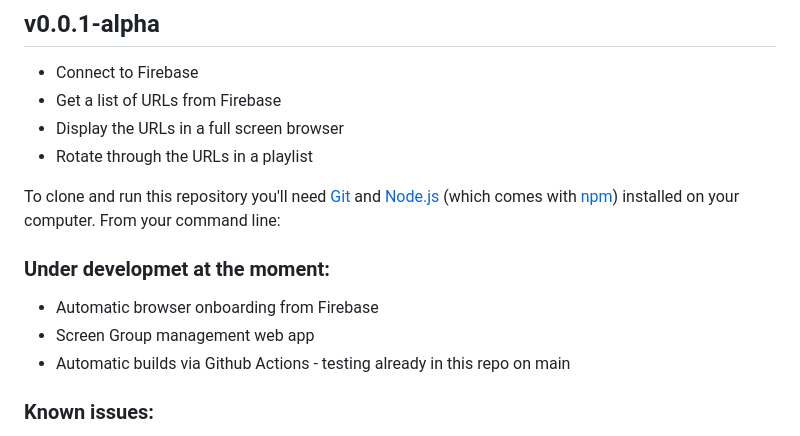
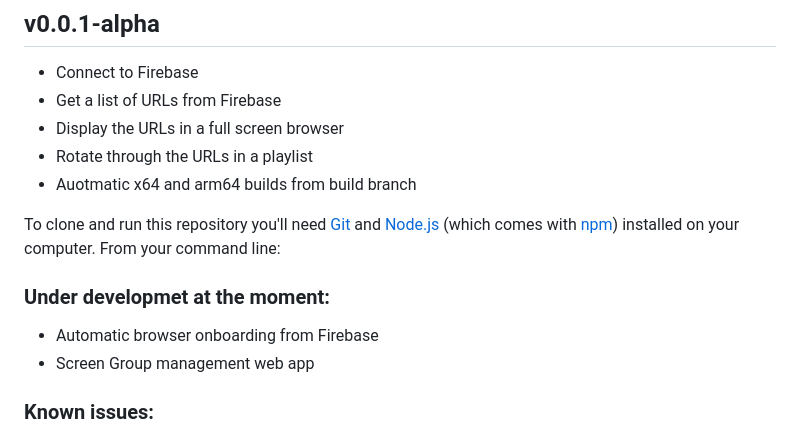
Before and after one commit to tailorvj/lanternflytv, a Markdown page: README.md, the part around the change. Drawn GitHub-style.

```diff
--- a/README.md
+++ b/README.md
@@ -12,6 +12,7 @@ This is a minimal Electron browser that connects to Firebase in the background a
 - Get a list of URLs from Firebase
 - Display the URLs in a full screen browser
 - Rotate through the URLs in a playlist
+- Auotmatic x64 and arm64 builds from build branch
 
 To clone and run this repository you'll need [Git](https://git-scm.com) and [Node.js](https://nodejs.org/en/download/) (which comes with [npm](http://npmjs.com)) installed on your computer. From your command line:
 
@@ -19,7 +20,6 @@ To clone and run this repository you'll need [Git](https://git-scm.com) and [Nod
 
 - Automatic browser onboarding from Firebase
 - Screen Group management web app
-- Automatic builds via Github Actions - testing already in this repo on main
 
 ### Known issues:
 
```
